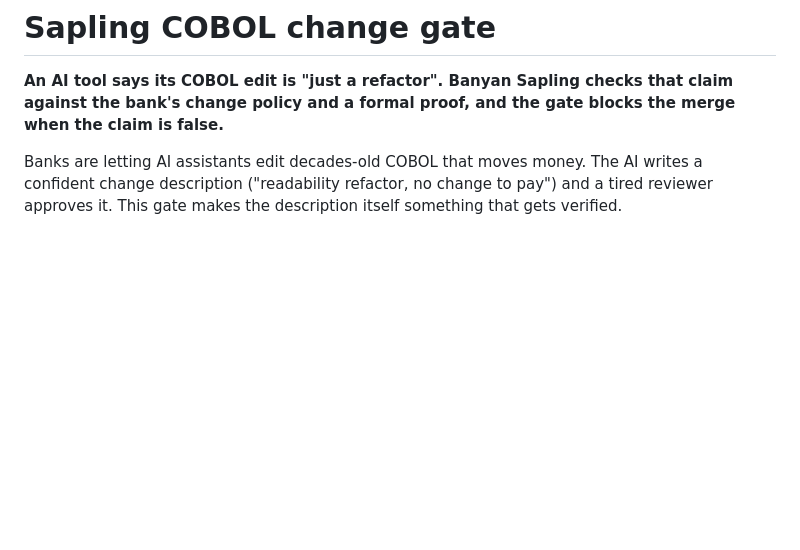
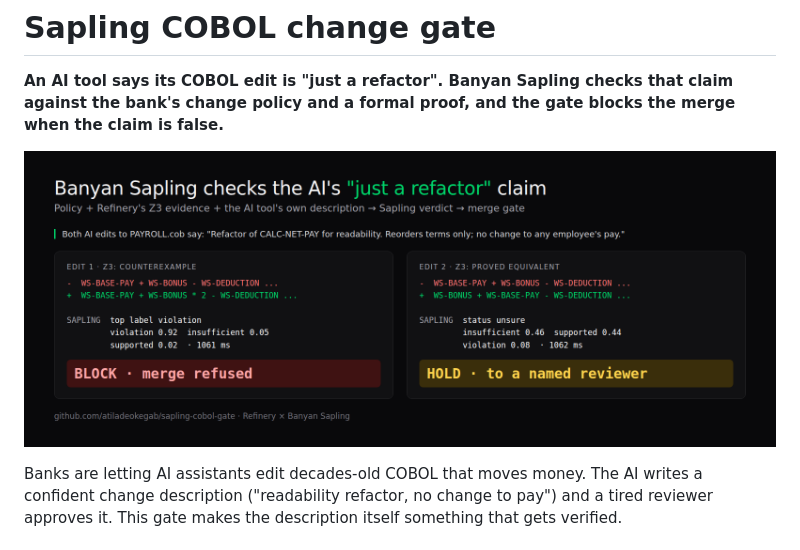
Before and after one commit to atiladeokegab/sapling-cobol-gate, a Markdown page: README.md, the part around the change. Drawn GitHub-style; pictures changed too: demo/gate.png (added); blank space fills up the shorter version.

Commit message:
Add demo screenshot
Co-Authored-By: Claude Opus 5.5 (1M context) <noreply@anthropic.com>

```diff
--- a/README.md
+++ b/README.md
@@ -1,6 +1,8 @@
 # Sapling COBOL change gate
 
 **An AI tool says its COBOL edit is "just a refactor". Banyan Sapling checks that claim against the bank's change policy and a formal proof, and the gate blocks the merge when the claim is false.**
+
+![Sapling blocks the false refactor claim and holds the real refactor for a reviewer](demo/gate.png)
 
 Banks are letting AI assistants edit decades-old COBOL that moves money. The AI writes a confident change description ("readability refactor, no change to pay") and a tired reviewer approves it. This gate makes the description itself something that gets verified.
 
```
